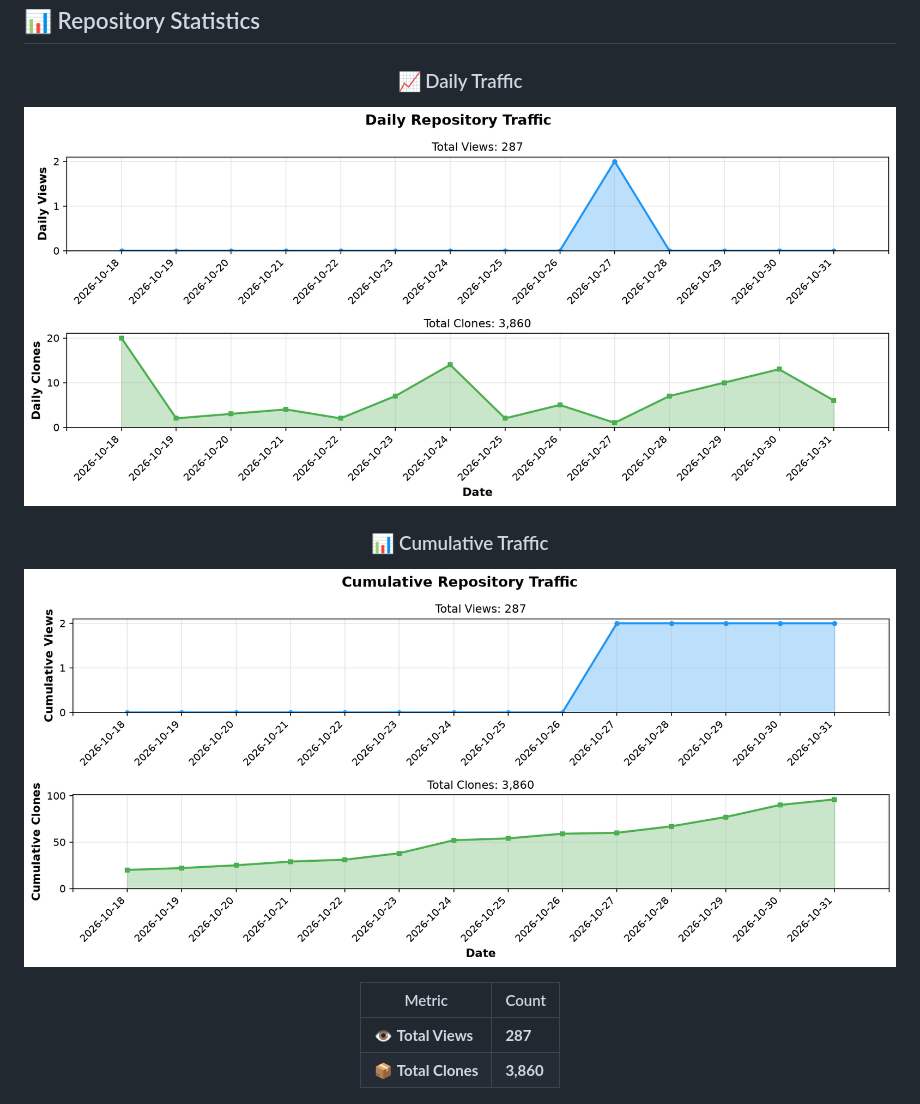
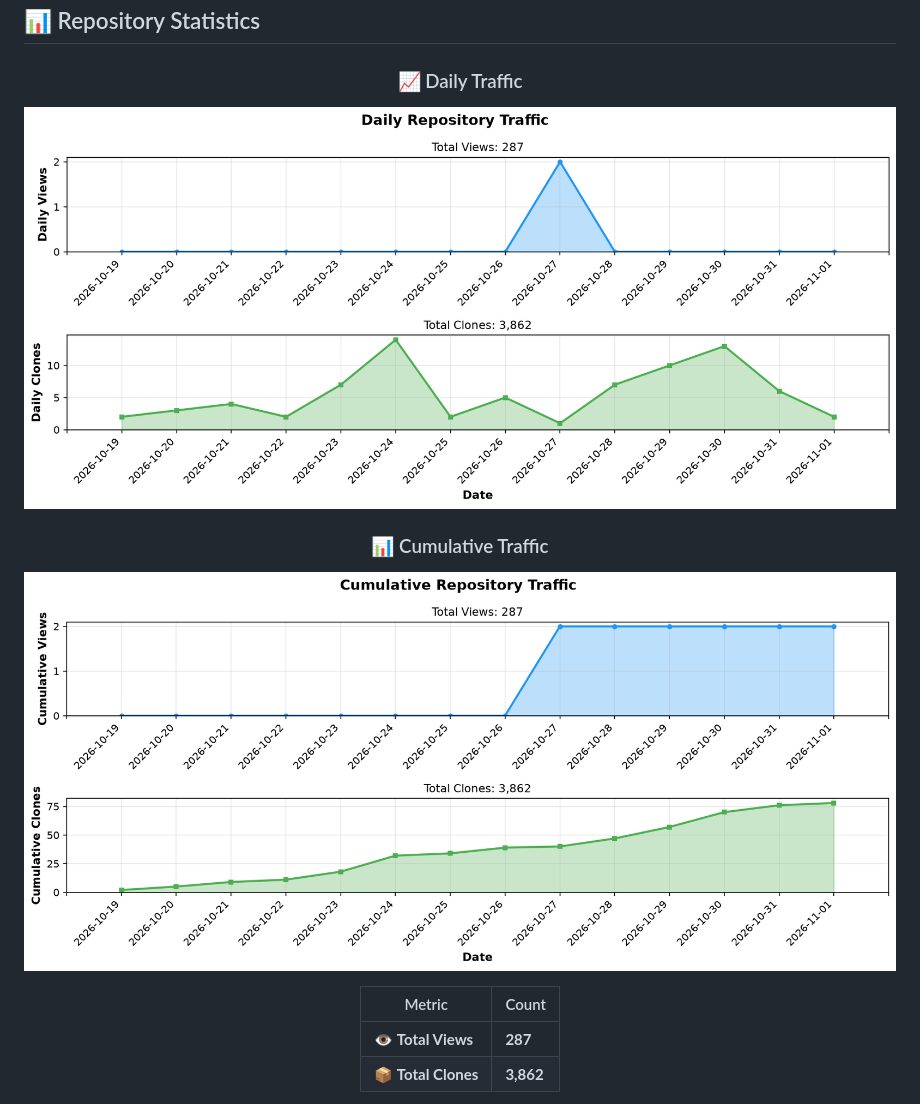
Before and after one commit to BonoJovi/Promps-Ent, a Markdown page: README.md, the part around one of its changes. GitHub-like rendering; pictures changed too: docs/stats_graph_cumulative.png, docs/stats_graph_daily.png.

```diff
--- a/README.md
+++ b/README.md
@@ -95,5 +95,5 @@ I'm BonoJovi (Yoshihiro NAKAHARA), the project initiator.
 | Metric | Count |
 |--------|-------|
 | 👁️ **Total Views** | **287** |
-| 📦 **Total Clones** | **3,860** |
+| 📦 **Total Clones** | **3,862** |
 
```
Also changed, not shown: other parts of README.md (+1 -1 lines), 1 other file.
